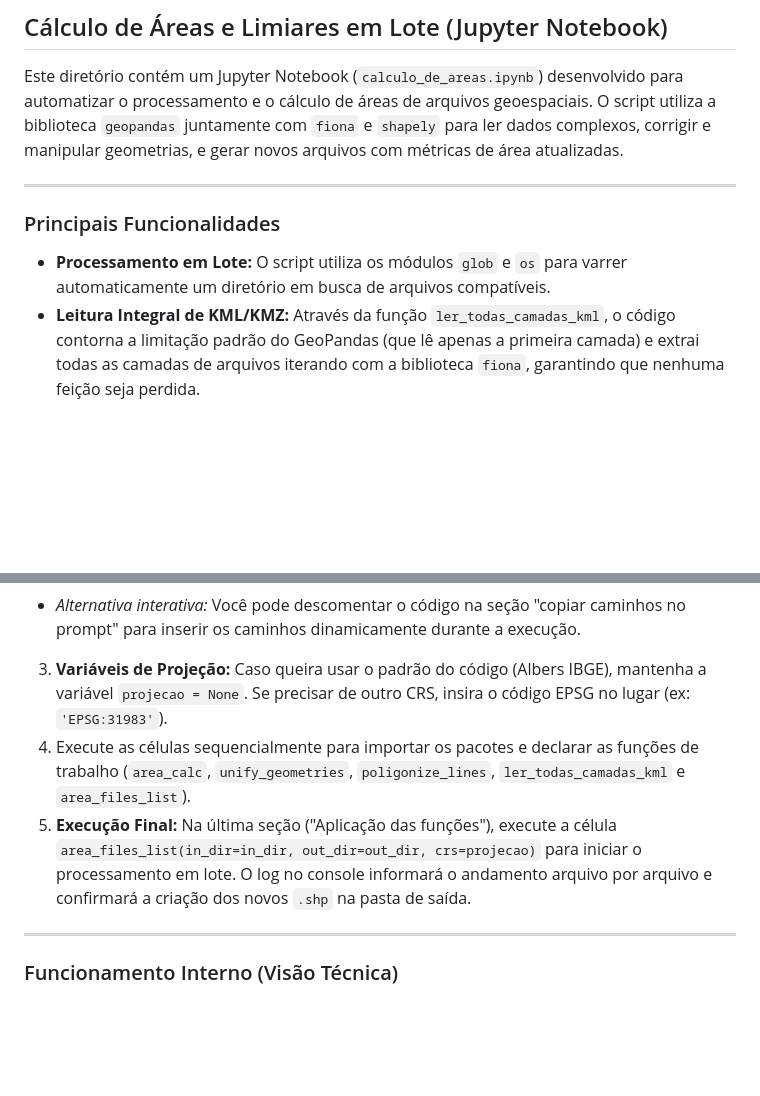
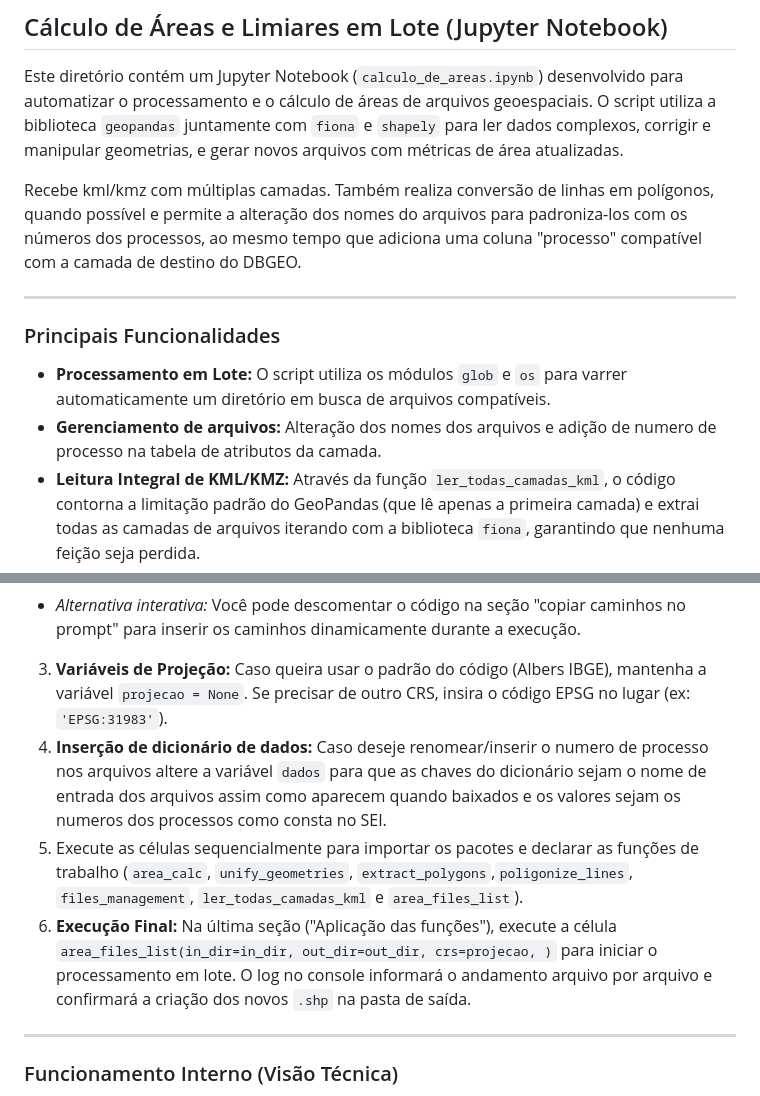
Before and after one commit to larissavaladao/IPHAN_DIVGEO, a Markdown page: 1.Calcular_areas/README.md, 2 parts joined by grey strips. Rendered like a GitHub page; blank space fills up the shorter version.

Commit message:
Enhance README with new features and usage details
Updated README.md to include additional functionalities and usage instructions for area calculation scripts in QGIS and Jupyter Notebook.

```diff
--- a/1.Calcular_areas/README.md
+++ b/1.Calcular_areas/README.md
@@ -51,11 +51,14 @@ Para cada arquivo processado, um novo arquivo `.shp` será gerado na pasta de de
 
 Este diretório contém um Jupyter Notebook (`calculo_de_areas.ipynb`) desenvolvido para automatizar o processamento e o cálculo de áreas de arquivos geoespaciais. O script utiliza a biblioteca `geopandas` juntamente com `fiona` e `shapely` para ler dados complexos, corrigir e manipular geometrias, e gerar novos arquivos com métricas de área atualizadas.
 
+Recebe kml/kmz com múltiplas camadas. Também realiza conversão de linhas em polígonos, quando possível e permite a alteração dos nomes do arquivos para padroniza-los com os números dos processos, ao mesmo tempo que adiciona uma coluna "processo" compatível com a camada de destino do DBGEO.
+
 ---
 
 ### Principais Funcionalidades
 
 * **Processamento em Lote:** O script utiliza os módulos `glob` e `os` para varrer automaticamente um diretório em busca de arquivos compatíveis.
+* **Gerenciamento de arquivos:** Alteração dos nomes dos arquivos e adição de numero de processo na tabela de atributos da camada.
 * **Leitura Integral de KML/KMZ:** Através da função `ler_todas_camadas_kml`, o código contorna a limitação padrão do GeoPandas (que lê apenas a primeira camada) e extrai todas as camadas de arquivos iterando com a biblioteca `fiona`, garantindo que nenhuma feição seja perdida.
 * **Conversão de Linhas para Polígonos:** A função `poligonize_lines` identifica automaticamente geometrias lineares (`LineString`, `MultiLineString`) e tenta fechá-las em polígonos através de operações topológicas, permitindo o cálculo de área em arquivos originais que foram desenhados como linhas.
 * **Unificação de Geometrias:** A função `unify_geometries` mescla todos os polígonos de um arquivo em uma única geometria contínua (Multipolígono), preservando os atributos da primeira feição encontrada.
@@ -86,8 +89,9 @@ Você pode rodar este código em qualquer IDE compatível com notebooks `.ipynb`
 
 
 3. **Variáveis de Projeção:** Caso queira usar o padrão do código (Albers IBGE), mantenha a variável `projecao = None`. Se precisar de outro CRS, insira o código EPSG no lugar (ex: `'EPSG:31983'`).
-4. Execute as células sequencialmente para importar os pacotes e declarar as funções de trabalho (`area_calc`, `unify_geometries`, `poligonize_lines`, `ler_todas_camadas_kml` e `area_files_list`).
-5. **Execução Final:** Na última seção ("Aplicação das funções"), execute a célula `area_files_list(in_dir=in_dir, out_dir=out_dir, crs=projecao)` para iniciar o processamento em lote. O log no console informará o andamento arquivo por arquivo e confirmará a criação dos novos `.shp` na pasta de saída.
+4. **Inserção de dicionário de dados:** Caso deseje renomear/inserir o numero de processo nos arquivos altere a variável `dados` para que as chaves do dicionário sejam o nome de entrada dos arquivos assim como aparecem quando baixados e os valores sejam os numeros dos processos como consta no SEI.
+5. Execute as células sequencialmente para importar os pacotes e declarar as funções de trabalho (`area_calc`, `unify_geometries`, `extract_polygons`,`poligonize_lines`, `files_management`, `ler_todas_camadas_kml` e `area_files_list`).
+6. **Execução Final:** Na última seção ("Aplicação das funções"), execute a célula `area_files_list(in_dir=in_dir, out_dir=out_dir, crs=projecao, )` para iniciar o processamento em lote. O log no console informará o andamento arquivo por arquivo e confirmará a criação dos novos `.shp` na pasta de saída.
 
 ---
 
```
